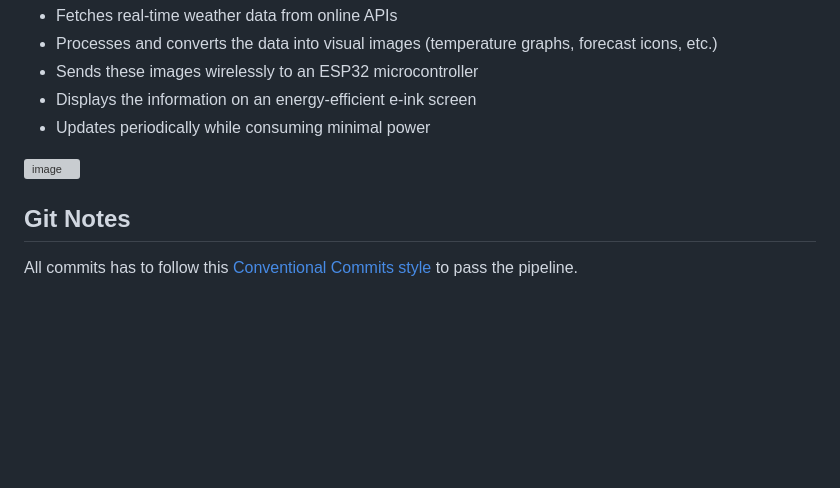
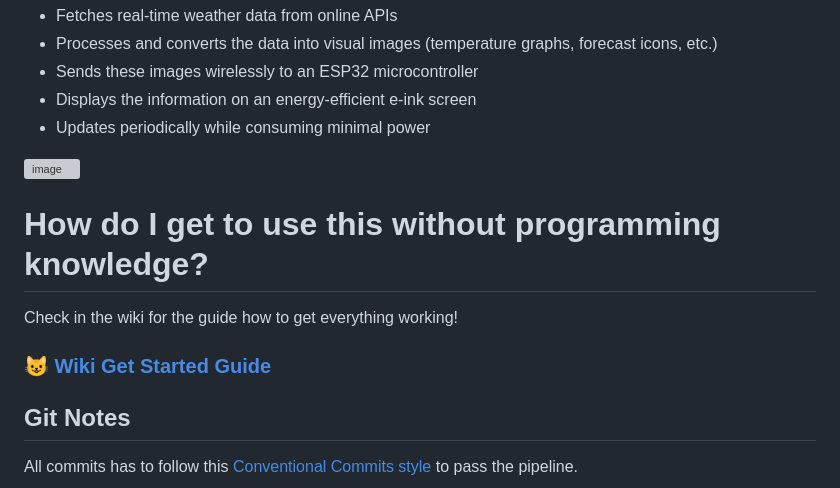
Before and after one commit to Myxelium/HomeScreen, a Markdown page: README.md, the part around the change. Rendered like a GitHub page; blank space fills up the shorter version; grey boxes are pictures that could not be loaded.

Commit message:
docs: add wiki

```diff
--- a/README.md
+++ b/README.md
@@ -19,6 +19,10 @@ I wanted a low-power way to see weather information at a glance, so I built this
 - Updates periodically while consuming minimal power
 
 <img width="800" height="480" alt="image" src="https://github.com/user-attachments/assets/ef5af0c6-ea3a-494d-b2af-3de6e70b3e6a" />
+
+# How do I get to use this without programming knowledge?
+Check in the wiki for the guide how to get everything working!
+### 😺 [Wiki Get Started Guide](https://github.com/Myxelium/Wireless_Eink_HomeScreen/wiki/Guide:-Landing-page)
 
 ## Git Notes
 All commits has to follow this [Conventional Commits style](https://www.conventionalcommits.org/) to pass the pipeline.
```
